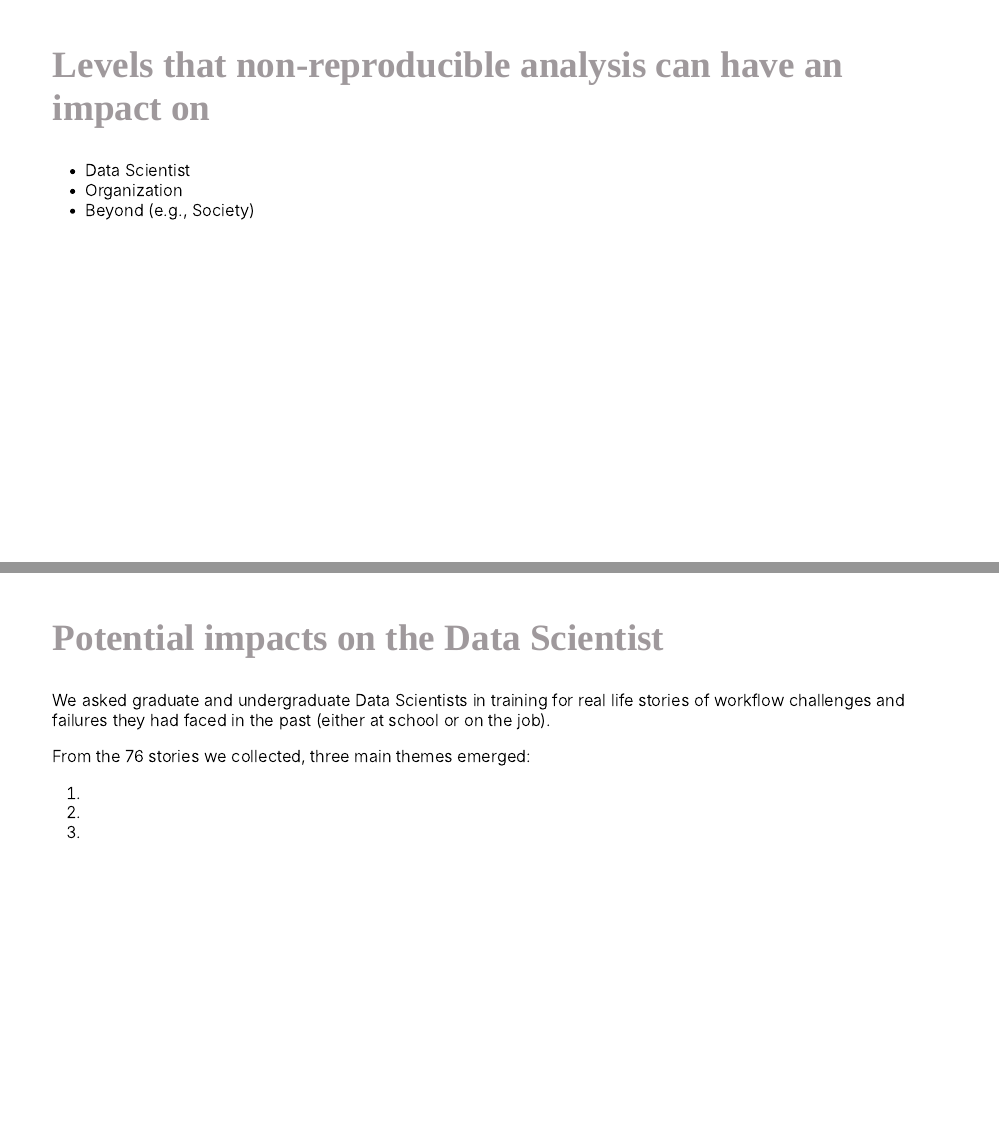
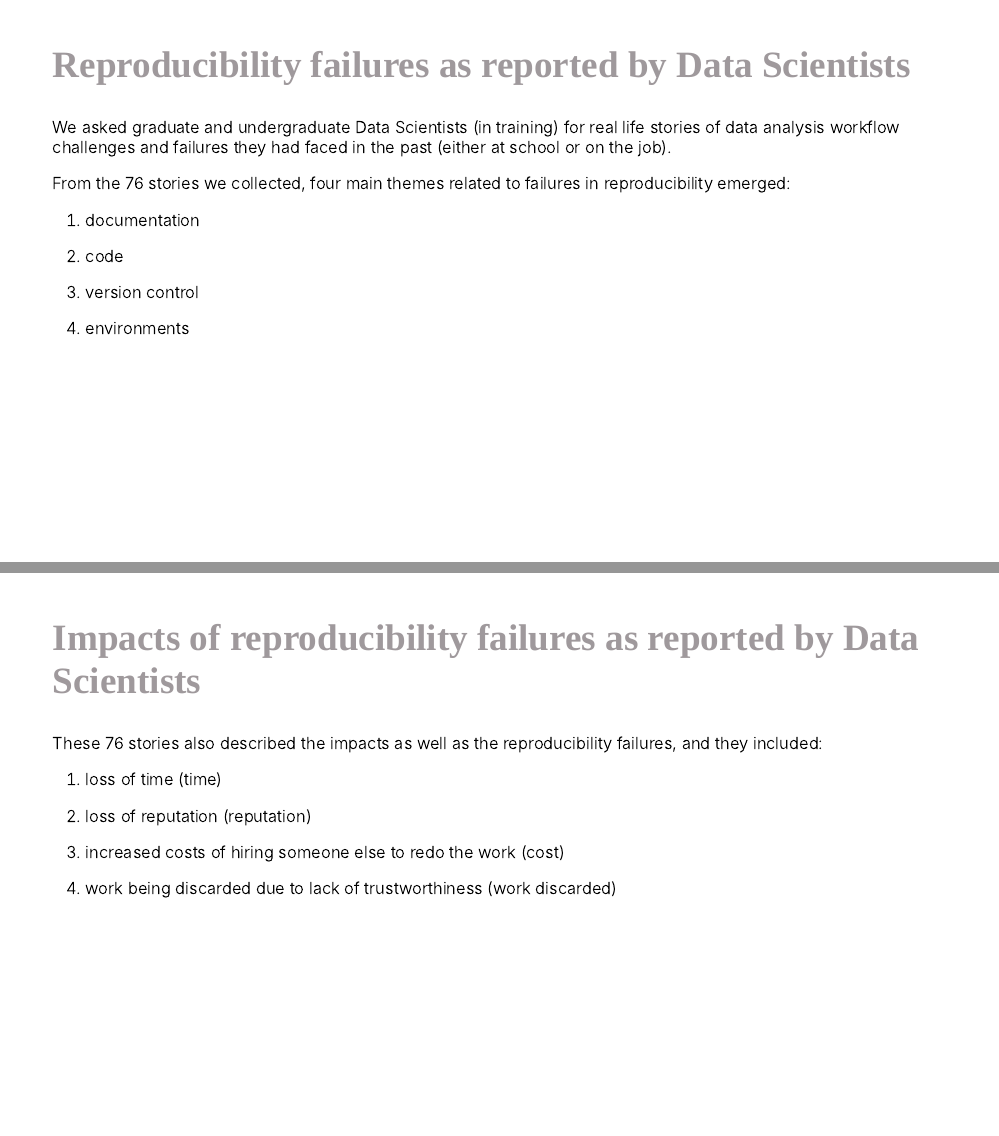
Before and after one commit to ttimbers/reproducibility-you-can-do-data-analysis-without-it-but-should-you, an R Markdown document (reproducibility-you-can-do-data-analysis-without-it-but-should-you.Rmd): pages 5 and 6 of 15 before the commit and pages 5 and 6 of 17 after it, joined at a grey line. The pictures show the slides in the output file reproducibility-you-can-do-data-analysis-without-it-but-should-you.html that the author committed with the source; the slides are laid out offline by our stand-in for remark.js, each with all of its steps uncovered, in fonts that may differ from those the slides ask for, and without slide numbers, shadows or browser add-ons.

Commit message:
added more on stories from the trenches

```diff
--- a/reproducibility-you-can-do-data-analysis-without-it-but-should-you.Rmd
+++ b/reproducibility-you-can-do-data-analysis-without-it-but-should-you.Rmd
@@ -66,6 +66,41 @@ For example, it can:
 
 ---
 
+## Reproducibility failures as reported by Data Scientists
+
+We asked graduate and undergraduate Data Scientists (in training)
+for real life stories of data analysis workflow challenges and failures
+they had faced in the past (either at school or on the job).
+
+From the 76 stories we collected,
+four main themes related to failures in reproducibility emerged:
+
+1. documentation
+
+2. code
+
+3. version control
+
+4. environments
+
+---
+
+## Impacts of reproducibility failures as reported by Data Scientists
+
+These 76 stories also described the impacts
+as well as the reproducibility failures,
+and they included:
+
+1. loss of time (time)
+
+2. loss of reputation (reputation)
+
+3. increased costs of hiring someone else to redo the work (cost)
+
+4. work being discarded due to lack of trustworthiness (work discarded)
+
+---
+
 ## Levels that non-reproducible analysis can have an impact on
 
 - Data Scientist
@@ -75,16 +110,6 @@ For example, it can:
 ---
 
 ## Potential impacts on the Data Scientist
-
-We asked graduate and undergraduate Data Scientists in training for real life stories of workflow challenges and failures they had faced in the past (either at school or on the job).
-
-From the 76 stories we collected, three main themes emerged:
-
-1.
-
-2.
-
-3.
 
 ---
 
```
Also changed, not shown: reproducibility-you-can-do-data-analysis-without-it-but-should-you.html.
